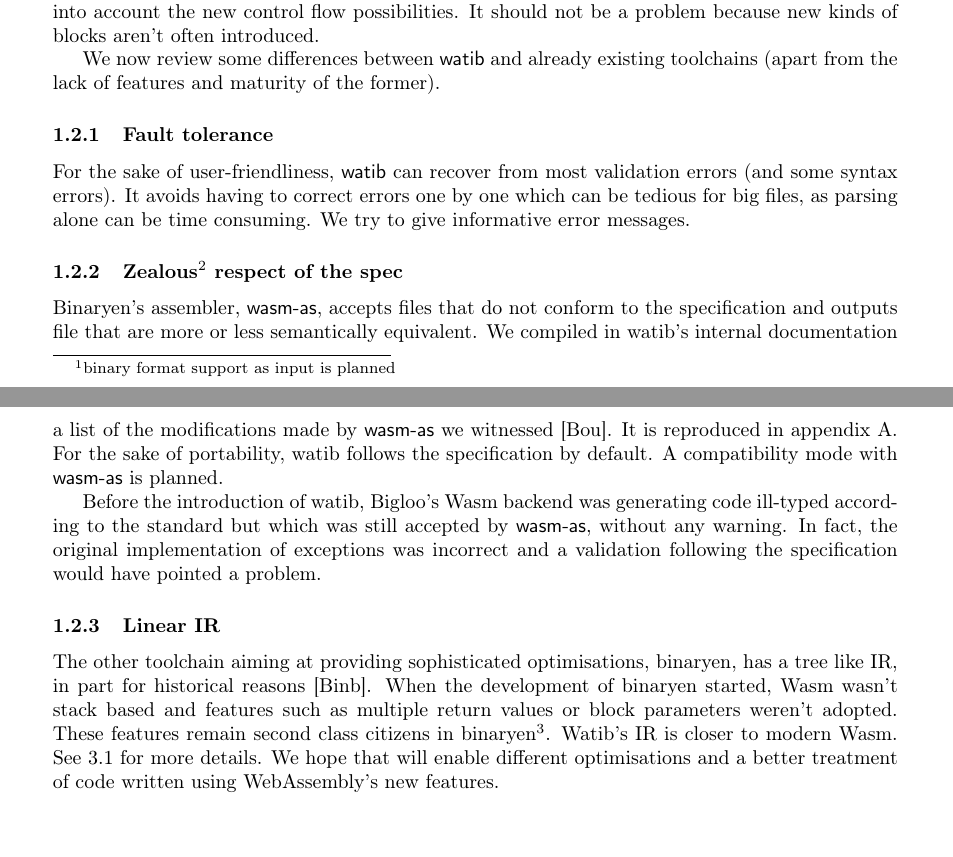
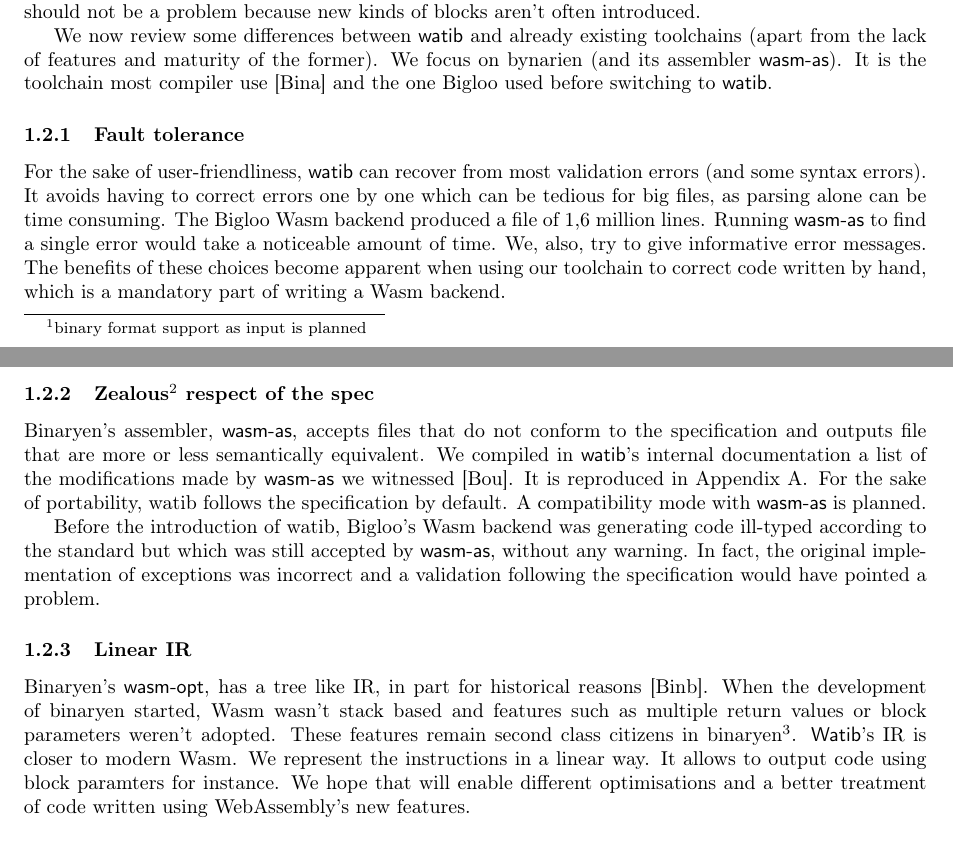
Before and after one commit to 4y8/watib, a LaTeX paper (report/report.tex): two parts of pages 2 and 3 of 7, joined at a grey line, cut so that both start at the same text, the shorter picture padded with empty space. Compiled offline with pdfLaTeX.

Commit message:
Fixed bugs.

```diff
--- a/report/report.tex
+++ b/report/report.tex
@@ -2,7 +2,7 @@
 \usepackage[utf8]{inputenc}
 \usepackage[T1]{fontenc}
 \usepackage[english]{babel}
-\usepackage[a4paper, left=1.2in, right=1.2in]{geometry}
+\usepackage[a4paper, left=1in, right=1in]{geometry}
 \usepackage{calc}
 
 \usepackage{amsmath}
@@ -113,17 +114,24 @@
 blocks aren't often introduced.
 
 We now review some differences between \textsf{watib} and already existing
-toolchains (apart from the lack of features and maturity of the former).
+toolchains (apart from the lack of features and maturity of the former). We
+focus on bynarien (and its assembler \textsf{wasm-as}). It is the toolchain most
+compiler use~\cite{Binaryen} and the one Bigloo used before switching to
+\textsf{watib}.
 \subsubsection{Fault tolerance}
 For the sake of user-friendliness, \textsf{watib} can recover from most
 validation errors (and some syntax errors). It avoids having to correct errors
 one by one which can be tedious for big files, as parsing alone can be time
-consuming. We try to give informative error messages.
+consuming. The Bigloo Wasm backend produced a file of 1,6 million lines. Running
+\textsf{wasm-as} to find a single error would take a noticeable amount of time.
+We, also, try to give informative error messages. The benefits of these choices
+become apparent when using our toolchain to correct code written by hand, which
+is a mandatory part of writing a Wasm backend.
 
 \subsubsection{{Zealous\protect\footnotemark} respect of the spec}
 Binaryen's assembler, \textsf{wasm-as}, accepts files that do not conform to the
 specification and outputs file that are more or less semantically equivalent. We
-compiled in watib's internal documentation a list of the modifications made by
-\textsf{wasm-as} we witnessed~\cite{WasmAsExtension}. It is reproduced in
-appendix~\ref{wasmasex}. For the sake of portability, watib follows the
+compiled in \textsf{watib}'s internal documentation a list of the modifications
+made by \textsf{wasm-as} we witnessed~\cite{WasmAsExtension}. It is reproduced
+in Appendix~\ref{wasmasex}. For the sake of portability, watib follows the
 specification by default. A compatibility mode with \textsf{wasm-as} is
@@ -138,15 +146,17 @@
 pointed a problem.
 
 \subsubsection{Linear IR}
-The other toolchain aiming at providing sophisticated optimisations, binaryen,
-has a tree like IR, in part for historical reasons~\cite{BinaryenIR}. When the
-development of binaryen started, Wasm wasn't stack based and features such as
-multiple return values or block parameters weren't adopted. These features
-remain second class citizens in binaryen\footnote{for instance, code using block
-parameters is assembled to code using local variables instead by binaryen's
-\textsf{wasm-as}}. Watib's IR is closer to modern Wasm. See~\ref{ir} for more
-details. We hope that will enable different optimisations and a better treatment
-of code written using WebAssembly's new features.
+Binaryen's \textsf{wasm-opt}, has a tree like IR, in part for historical
+reasons~\cite{BinaryenIR}. When the development of binaryen started, Wasm wasn't
+stack based and features such as multiple return values or block parameters
+weren't adopted. These features remain second class citizens in
+binaryen\footnote{for instance, code using block parameters is assembled to code
+using local variables instead by binaryen's \textsf{wasm-as}}. \textsf{Watib}'s
+IR is closer to modern Wasm. We represent the instructions in a linear way. It
+allows to output code using block paramters for instance. We hope that will
+enable different optimisations and a better treatment of code written using
+WebAssembly's new features.
+
 \section{Validation}\label{val}
 We start by giving an overview of WebAssembly's type system, and then describe
 our implementation of it.
```
Also changed, not shown: doc/wasm-as-spec.md (+18 -0 lines), report/report.bib (+11 -0 lines), Makefile, report/report.tex (5 more changed lines), 5 other files.
